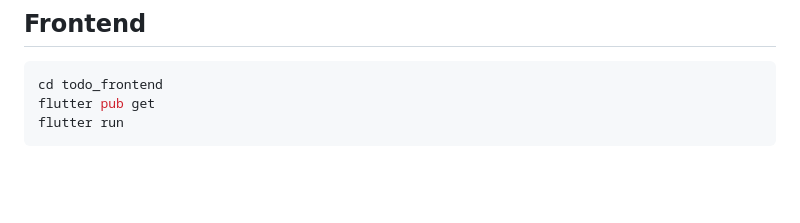
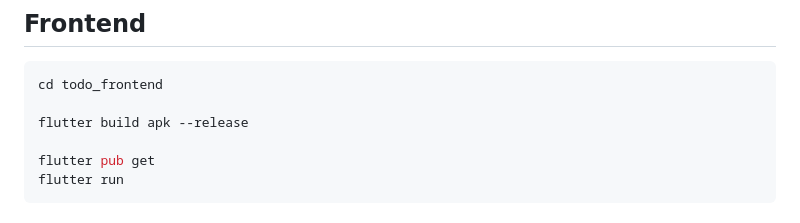
Before and after one commit to phamvanhau080990-prog/todo_list_app, a Markdown page: README.md, the part around the change. GitHub-like rendering; blank space fills up the shorter version.

````diff
--- a/README.md
+++ b/README.md
@@ -26,6 +26,9 @@ uvicorn main:app --reload --host 0.0.0.0 --port 8000
 
 ```bash
 cd todo_frontend
+
+flutter build apk --release
+
 flutter pub get
 flutter run
 ```
````
Also changed, not shown: todo_frontend/README.md (deleted, +0 -17 lines).
